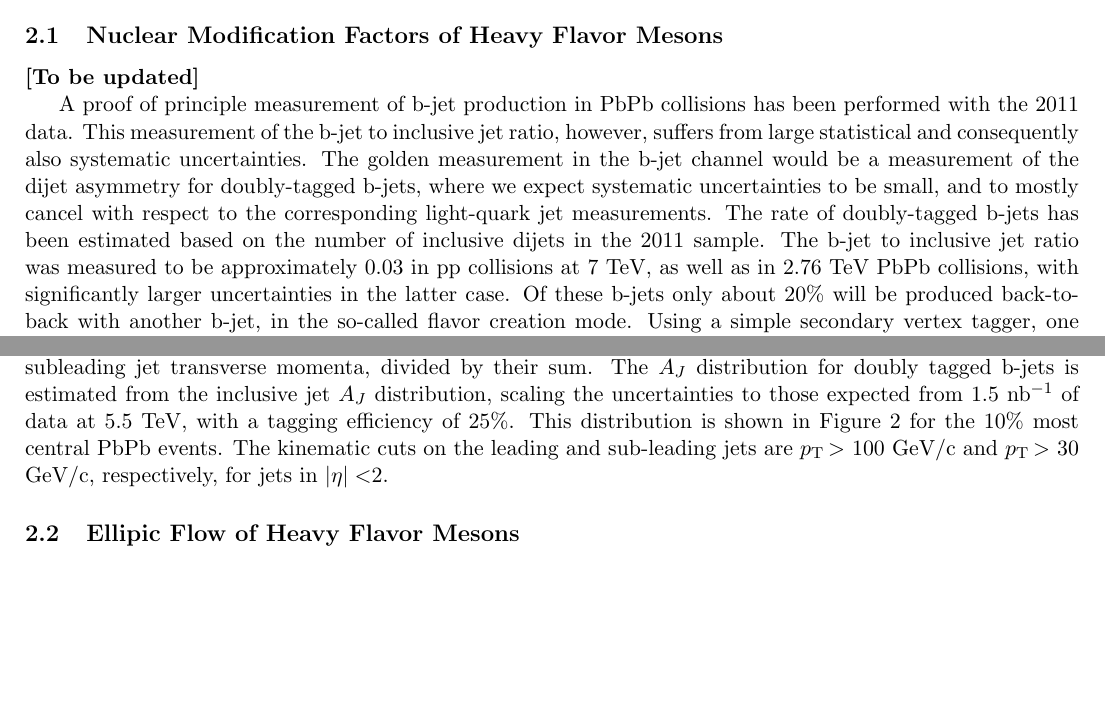
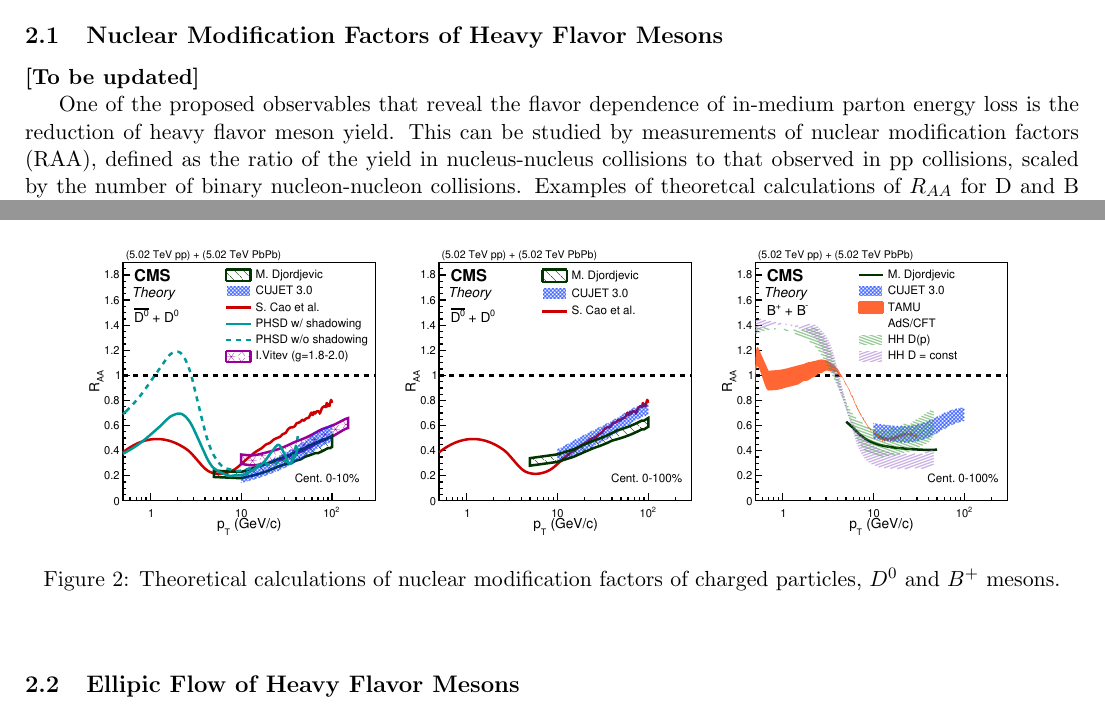
Before and after one commit to icali/MITHIG, a LaTeX document (DOEProposal_HW_2017/notes/DOEProposal_HW_2017/proposal.tex, which reads DOEProposal_HW_2017/notes/DOEProposal_HW_2017/motivation.tex): two parts of page 5 of 15, joined at a grey line, cut so that both start at the same text, the shorter picture padded with empty space. Compiled offline with pdfLaTeX.

Commit message:
Clean up

```diff
--- a/DOEProposal_HW_2017/notes/DOEProposal_HW_2017/motivation.tex
+++ b/DOEProposal_HW_2017/notes/DOEProposal_HW_2017/motivation.tex
@@ -59,19 +58,4 @@ scales.}
 \subsection{Nuclear Modification Factors of Heavy Flavor Mesons}
 {\bf [To be updated]}
 
-A proof of principle measurement of b-jet production in PbPb collisions has
-been performed with the 2011 data.
-This measurement of the b-jet to inclusive jet ratio, however, suffers from
-large statistical and consequently also systematic uncertainties.
-The golden measurement in the b-jet channel would be a measurement of the
-dijet asymmetry for doubly-tagged b-jets,
-where we expect systematic uncertainties to be small, and to mostly cancel
-with respect to the corresponding light-quark jet measurements.
-The rate of doubly-tagged b-jets has been estimated based on the number
-of inclusive dijets in the 2011 sample.
-The b-jet to inclusive jet ratio was measured to be approximately 0.03 in pp
-collisions at 7 TeV, as well as in 2.76 TeV PbPb collisions, with
-significantly larger uncertainties in the latter case.  Of these b-jets only
-about 20\% will be produced back-to-back with another b-jet,
-in the so-called flavor creation mode.  Using a simple secondary vertex
-tagger, one can achieve about 50\% tagging efficiency in PbPb.
+One of the proposed observables that reveal the flavor dependence of in-medium parton energy loss is the reduction of heavy flavor meson yield. This can be studied by measurements of nuclear modification factors (RAA), defined as the ratio of the yield in nucleus-nucleus collisions to that observed in pp collisions, scaled by the number of binary nucleon-nucleon collisions. Examples of theoretcal calculations of $R_{AA}$ for D and B mesons are shown in Figure~\ref{}.
@@ -83,11 +62,5 @@ expected in 2015.
 
-The distribution of the dijet asymmetry variable $A_{J}$ is defined as the
-difference between the leading and subleading jet transverse momenta,
-divided by their sum.
-The $A_{J}$ distribution for doubly tagged b-jets is estimated from the
-inclusive jet $A_{J}$ distribution,
-scaling the uncertainties to those expected from $1.5\ {\rm nb^{-1}}$ of data at
-5.5 TeV, with a tagging efficiency of 25\%.  This distribution is shown in
-Figure~\ref{fig:aj_2015} for the 10\% most central PbPb events.
-The kinematic cuts on the leading and sub-leading jets are \pt $>$ 100 GeV/c
-and \pt $>$ 30 GeV/c, respectively, for jets in $|\eta| < $2.
+\begin{figure}[!ht]
+\begin{center}
+\includegraphics[width=.90\textwidth]{figures/cTheoryRAA_BD_v1.pdf}
+\caption{Theoretical calculations of nuclear modification factors of charged particles, $D^0$ and $B^+$ mesons.}
@@ -97,7 +73,7 @@ and \pt $>$ 30 GeV/c, respectively, for jets in $|\eta| < $2.
 \begin{center}
 \includegraphics[width=.90\textwidth]{figures/cRAA_lumiTG_3_lumiMB_1_v2.pdf}
 \caption{Nuclear modification factors of charged particles, $D^0$, $D_s$ and $B^+$ mesons with 2015 data (left panel) and the statistics expected with L1 trigger rate upgrade.}
-\label{fig:aj_2015}
+\label{fig:RAA_2015}
 \end{center}
 \end{figure}
 
```
Also changed, not shown: DOEProposal_HW_2017/notes/DOEProposal_HW_2017/motivation.tex (59 more changed lines).
